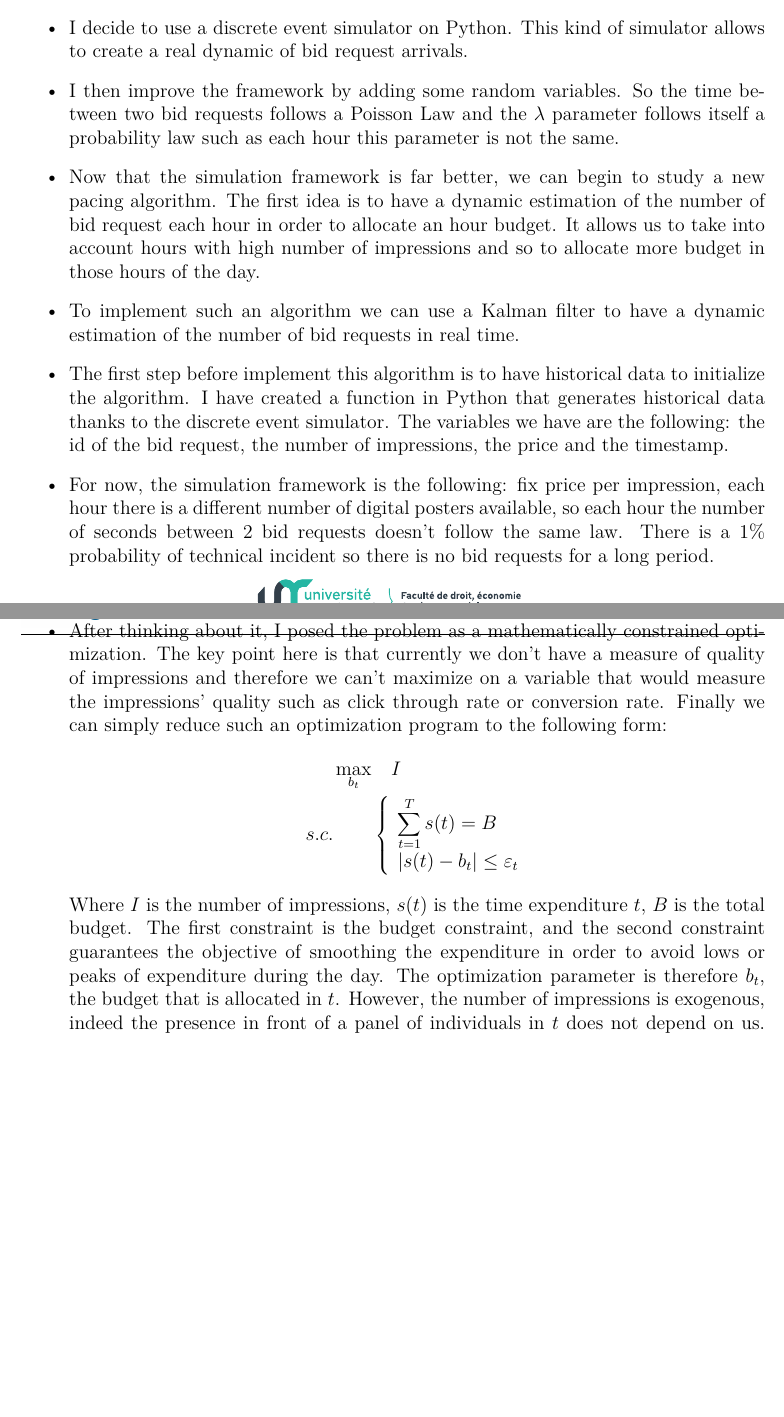
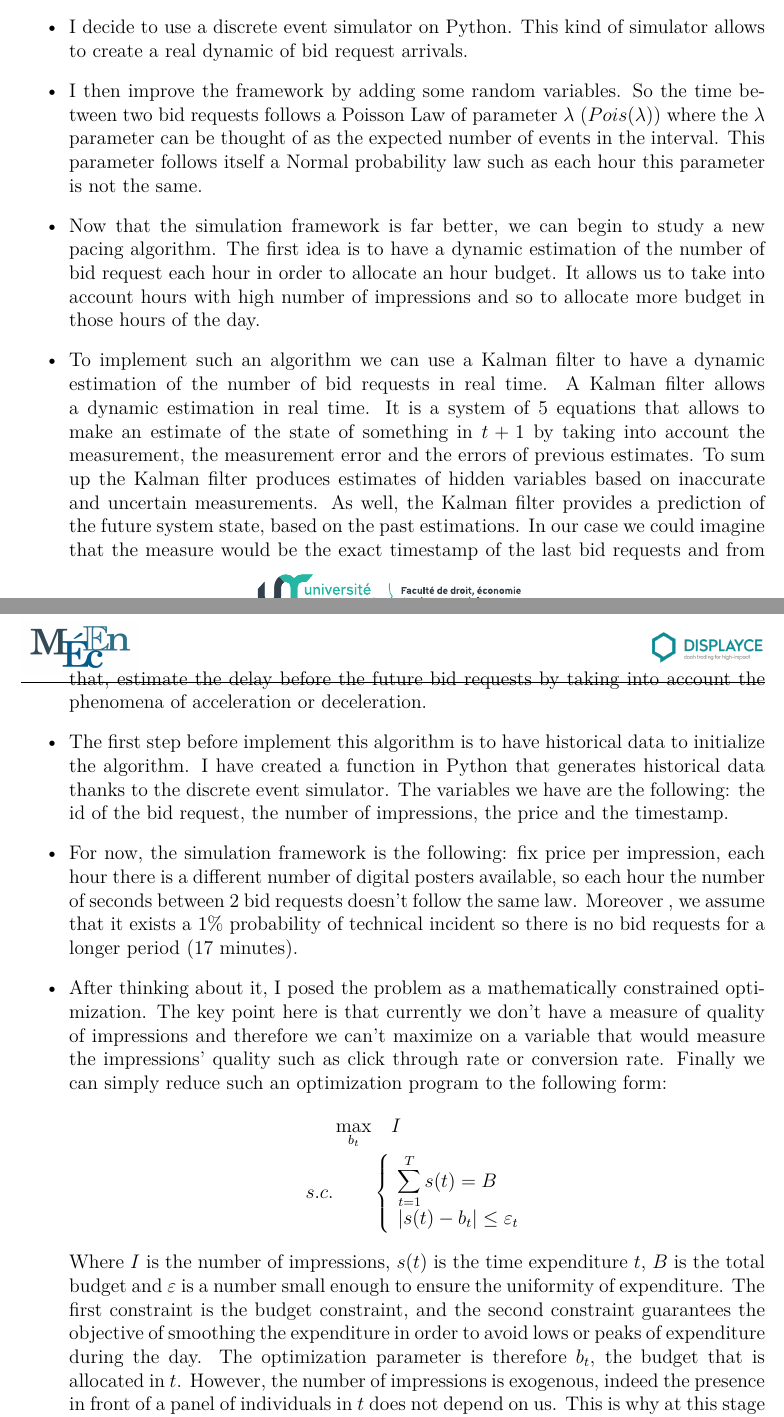
Before and after one commit to ThomasM-mecen/Displayce_internship, a LaTeX document (Mémoire/Mémoire_MAURICE_Thomas.tex): two parts of pages 11 and 12 of 19, joined at a grey line, cut so that both start at the same text, the shorter picture padded with empty space. Compiled offline with pdfLaTeX.

Commit message:
Add little correction in report

```diff
--- a/Mémoire/Mémoire_MAURICE_Thomas.tex
+++ b/Mémoire/Mémoire_MAURICE_Thomas.tex
@@ -309,11 +309,11 @@ To create such an algorithm, I have worked from scratch in Python. I have taken
 \item The drawback of this method is that there is often a peak of expenditure at the end of the period and the simulation if far from the reality because there are not random events.
 \item The next objective then, was to improve the simulation framework to be clother from the reality.
 \item I decide to use a discrete event simulator on Python. This kind of simulator allows to create a real dynamic of bid request arrivals.
-\item I then improve the framework by adding some random variables. So the time between two bid requests follows a Poisson Law and the $\lambda$ parameter follows itself a probability law such as each hour this parameter is not the same.
+\item I then improve the framework by adding some random variables. So the time between two bid requests follows a Poisson Law of parameter $\lambda$ ($Pois(\lambda)$) where the $\lambda$ parameter can be thought of as the expected number of events in the interval. This parameter follows itself a Normal probability law such as each hour this parameter is not the same.
 \item Now that the simulation framework is far better, we can begin to study a new pacing algorithm. The first idea is to have a dynamic estimation of the number of bid request each hour in order to allocate an hour budget. It allows us to take into account hours with high number of impressions and so to allocate more budget in those hours of the day.
-\item To implement such an algorithm we can use a Kalman filter to have a dynamic estimation of the number of bid requests in real time.
+\item To implement such an algorithm we can use a Kalman filter to have a dynamic estimation of the number of bid requests in real time. A Kalman filter allows a dynamic estimation in real time. It is a system of 5 equations that allows to make an estimate of the state of something in $t+1$ by taking into account the measurement, the measurement error and the errors of previous estimates. To sum up the Kalman filter produces estimates of hidden variables based on inaccurate and uncertain measurements. As well, the Kalman filter provides a prediction of the future system state, based on the past estimations. In our case we could imagine that the measure would be the exact timestamp of the last bid requests and from that, estimate the delay before the future bid requests by taking into account the phenomena of acceleration or deceleration.
 \item The first step before implement this algorithm is to have historical data to initialize the algorithm. I have created a function in Python that generates historical data thanks to the discrete event simulator. The variables we have are the following: the id of the bid request, the number of impressions, the price and the timestamp.
-\item For now, the simulation framework is the following: fix price per impression, each hour there is a different number of digital posters available, so each hour the number of seconds between 2 bid requests doesn't follow the same law. There is a 1\% probability of technical incident so there is no bid requests for a long period.
+\item For now, the simulation framework is the following: fix price per impression, each hour there is a different number of digital posters available, so each hour the number of seconds between 2 bid requests doesn't follow the same law. Moreover , we assume that it exists a 1\% probability of technical incident so there is no bid requests for a longer period (17 minutes).
 \item After thinking about it, I posed the problem as a mathematically constrained optimization. The key point here is that currently we don't have a measure of quality of impressions and therefore we can't maximize on a variable that would measure the impressions' quality such as click through rate or conversion rate. Finally we can simply reduce such an optimization program to the following form:
 \begin{align*}
 \max_{b_t} &\quad I \\
@@ -325,7 +325,7 @@ s.c.  \qquad &
 	\end{array}
 \right.
 \end{align*}
-Where $I$ is the number of impressions, $s(t)$ is the time expenditure $t$, $B$ is the total budget. The first constraint is the budget constraint, and the second constraint guarantees the objective of smoothing the expenditure in order to avoid lows or peaks of expenditure during the day. The optimization parameter is therefore $b_t$, the budget that is allocated in $t$. However, the number of impressions is exogenous, indeed the presence in front of a panel of individuals in $t$ does not depend on us. This is why at this stage the only way to guarantee a smooth expenditure over the day which thus respects the constraints presented above is to have a classic pacing algorithm which offers a budget per $t$ slice of the day. The algorithm could therefore estimate the times at which we receive bids requests and according to these times divide the day into $t$ time slots (in seconds or even more precisely) and therefore assign a budget per time slot.
+Where $I$ is the number of impressions, $s(t)$ is the time expenditure $t$, $B$ is the total budget and $\varepsilon$ is a number small enough to ensure the uniformity of expenditure. The first constraint is the budget constraint, and the second constraint guarantees the objective of smoothing the expenditure in order to avoid lows or peaks of expenditure during the day. The optimization parameter is therefore $b_t$, the budget that is allocated in $t$. However, the number of impressions is exogenous, indeed the presence in front of a panel of individuals in $t$ does not depend on us. This is why at this stage the only way to guarantee a smooth expenditure over the day which thus respects the constraints presented above is to have a classic pacing algorithm which offers a budget per $t$ slice of the day. The algorithm could therefore estimate the times at which we receive bids requests and according to these times divide the day into $t$ time slots (in seconds or even more precisely) and therefore assign a budget per time slot.
 $$b_{t+1} = \Bigr(B - \displaystyle \sum_{s=1}^{t} S(s)\Bigl) \dfrac{1}{T-t}$$
 where $b_{t+1}$ is the budget to be allocated to the second $t+1$, $B$ is the total budget for the day, $S(s)$ is the actual expenditure to the second $t$ and finally $T-t$ is the remaining time in seconds until the end of the day.
 \item A new question that it would be legitimate to ask from now on, is the question of the quality of impressions. Indeed, despite the absence of variables such as the click through rate for example, it is questionable whether we could indirectly find ways to develop quality impressions. For example, one could imagine knowing for a city the time of passage of a certain type of population as well as the location (worker, executives, young people, elderly people, etc.). This would potentially allow a finer targeting than at present and thus have a real optimisation parameter in this program.
```
Also changed, not shown: Mémoire/Mémoire_MAURICE_Thomas.pdf.
